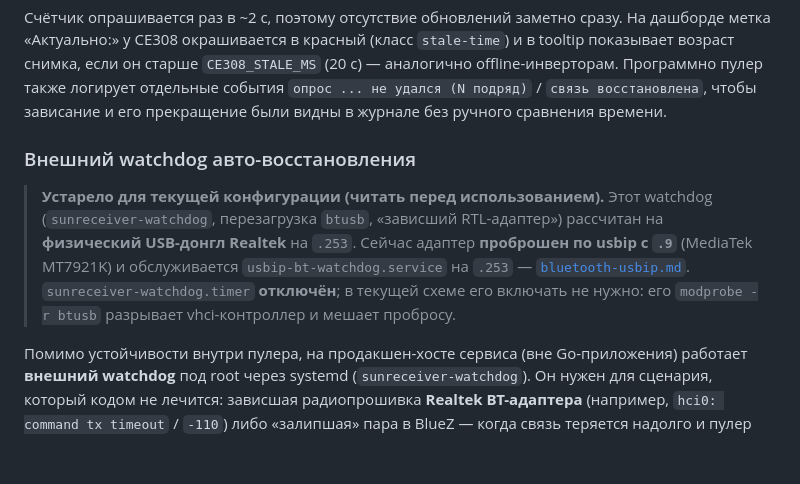
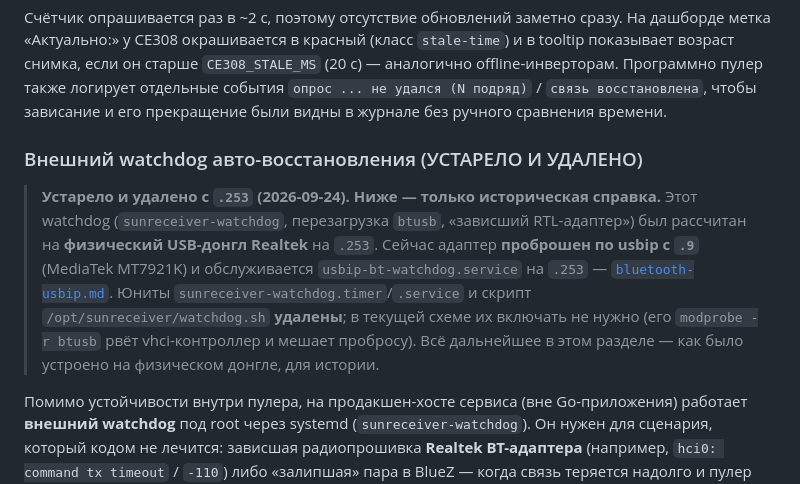
Before and after one commit to galiy/sunReceiver, a Markdown page: docs/modules/ce308.md, the part around the change. Rendered like a GitHub page; blank space fills up the shorter version.

Commit message:
Документация: sunreceiver-watchdog удалён с .253 (устаревшая схема для физического донгла)

```diff
--- a/docs/modules/ce308.md
+++ b/docs/modules/ce308.md
@@ -120,15 +120,17 @@
 `опрос ... не удался (N подряд)` / `связь восстановлена`, чтобы зависание и его
 прекращение были видны в журнале без ручного сравнения времени.
 
-### Внешний watchdog авто-восстановления
+### Внешний watchdog авто-восстановления (УСТАРЕЛО И УДАЛЕНО)
 
-> **Устарело для текущей конфигурации (читать перед использованием).** Этот
-> watchdog (`sunreceiver-watchdog`, перезагрузка `btusb`, «зависший RTL-адаптер»)
-> рассчитан на **физический USB-донгл Realtek** на `.253`. Сейчас адаптер
+> **Устарело и удалено с `.253` (2026-09-24). Ниже — только историческая справка.**
+> Этот watchdog (`sunreceiver-watchdog`, перезагрузка `btusb`, «зависший RTL-адаптер»)
+> был рассчитан на **физический USB-донгл Realtek** на `.253`. Сейчас адаптер
 > **проброшен по usbip с `.9`** (MediaTek MT7921K) и обслуживается
 > `usbip-bt-watchdog.service` на `.253` — [`bluetooth-usbip.md`](bluetooth-usbip.md).
-> `sunreceiver-watchdog.timer` **отключён**; в текущей схеме его включать не нужно:
-> его `modprobe -r btusb` разрывает vhci-контроллер и мешает пробросу.
+> Юниты `sunreceiver-watchdog.timer`/`.service` и скрипт `/opt/sunreceiver/watchdog.sh`
+> **удалены**; в текущей схеме их включать не нужно (его `modprobe -r btusb` рвёт
+> vhci-контроллер и мешает пробросу). Всё дальнейшее в этом разделе — как было
+> устроено на физическом донгле, для истории.
 
 Помимо устойчивости внутри пулера, на продакшен-хосте сервиса (вне Go-приложения)
 работает **внешний watchdog** под root через systemd (`sunreceiver-watchdog`).
```
